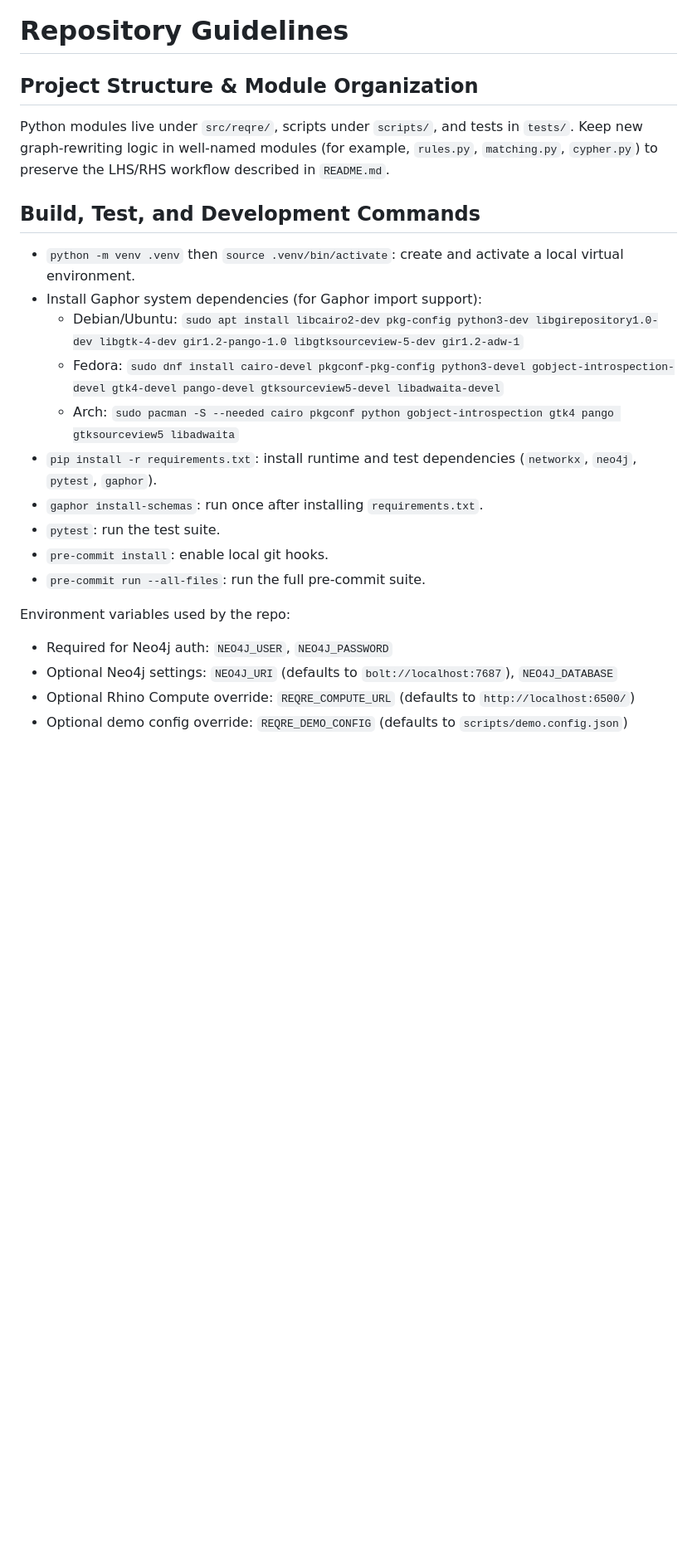
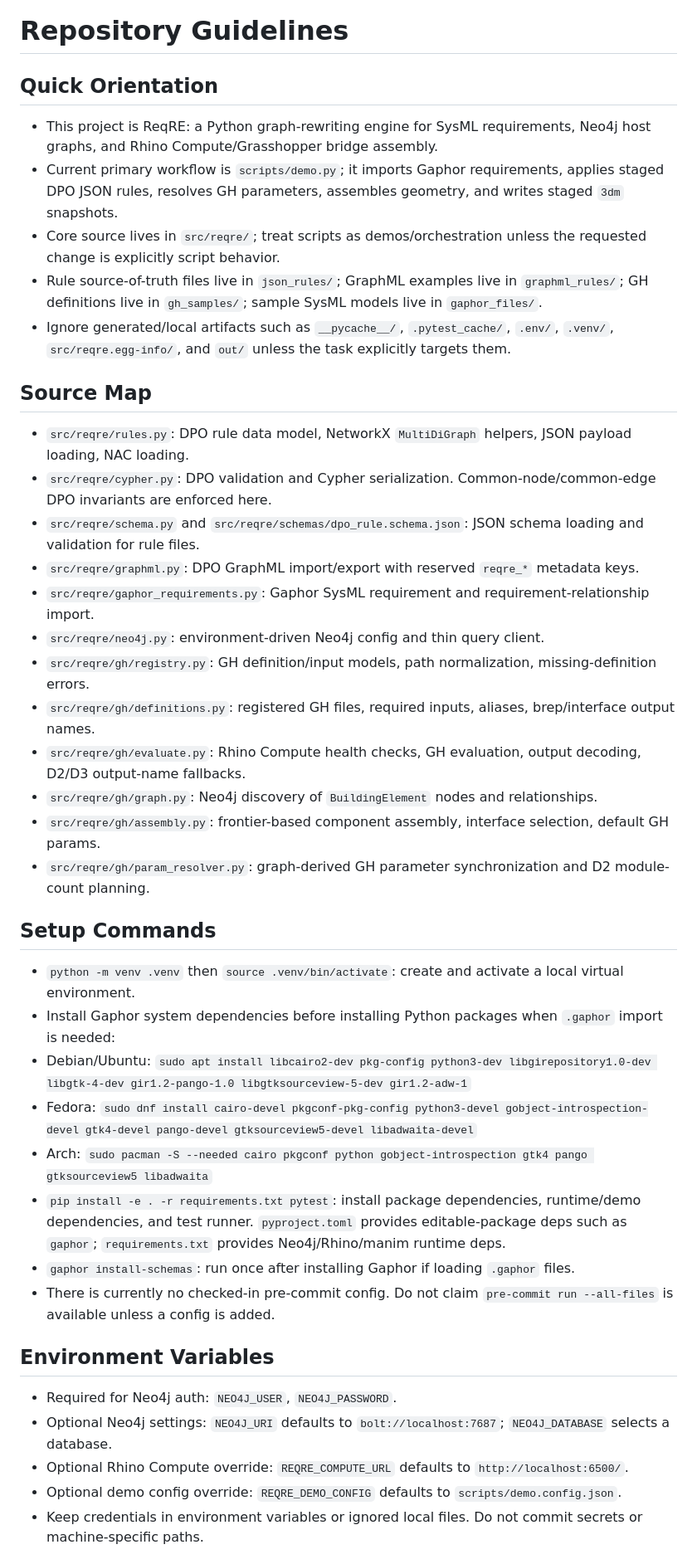
Before and after one commit to Finradon/ReqREATE, a Markdown page: AGENTS.md, the part around one of its changes. Shown at 83% size. Rendered like a GitHub page; blank space fills up the shorter version.

```diff
--- a/AGENTS.md
+++ b/AGENTS.md
@@ -1,23 +1,40 @@
 # Repository Guidelines
 
-## Project Structure & Module Organization
-Python modules live under `src/reqre/`, scripts under `scripts/`, and tests in `tests/`. Keep new graph-rewriting logic in well-named modules (for example, `rules.py`, `matching.py`, `cypher.py`) to preserve the LHS/RHS workflow described in `README.md`.
+## Quick Orientation
+- This project is ReqRE: a Python graph-rewriting engine for SysML requirements, Neo4j host graphs, and Rhino Compute/Grasshopper bridge assembly.
+- Current primary workflow is `scripts/demo.py`; it imports Gaphor requirements, applies staged DPO JSON rules, resolves GH parameters, assembles geometry, and writes staged `3dm` snapshots.
+- Core source lives in `src/reqre/`; treat scripts as demos/orchestration unless the requested change is explicitly script behavior.
+- Rule source-of-truth files live in `json_rules/`; GraphML examples live in `graphml_rules/`; GH definitions live in `gh_samples/`; sample SysML models live in `gaphor_files/`.
+- Ignore generated/local artifacts such as `__pycache__/`, `.pytest_cache/`, `.env/`, `.venv/`, `src/reqre.egg-info/`, and `out/` unless the task explicitly targets them.
 
-## Build, Test, and Development Commands
+## Source Map
+- `src/reqre/rules.py`: DPO rule data model, NetworkX `MultiDiGraph` helpers, JSON payload loading, NAC loading.
+- `src/reqre/cypher.py`: DPO validation and Cypher serialization. Common-node/common-edge DPO invariants are enforced here.
+- `src/reqre/schema.py` and `src/reqre/schemas/dpo_rule.schema.json`: JSON schema loading and validation for rule files.
+- `src/reqre/graphml.py`: DPO GraphML import/export with reserved `reqre_*` metadata keys.
+- `src/reqre/gaphor_requirements.py`: Gaphor SysML requirement and requirement-relationship import.
+- `src/reqre/neo4j.py`: environment-driven Neo4j config and thin query client.
+- `src/reqre/gh/registry.py`: GH definition/input models, path normalization, missing-definition errors.
+- `src/reqre/gh/definitions.py`: registered GH files, required inputs, aliases, brep/interface output names.
+- `src/reqre/gh/evaluate.py`: Rhino Compute health checks, GH evaluation, output decoding, D2/D3 output-name fallbacks.
+- `src/reqre/gh/graph.py`: Neo4j discovery of `BuildingElement` nodes and relationships.
+- `src/reqre/gh/assembly.py`: frontier-based component assembly, interface selection, default GH params.
+- `src/reqre/gh/param_resolver.py`: graph-derived GH parameter synchronization and D2 module-count planning.
+
+## Setup Commands
 - `python -m venv .venv` then `source .venv/bin/activate`: create and activate a local virtual environment.
-- Install Gaphor system dependencies (for Gaphor import support):
-  - Debian/Ubuntu: `sudo apt install libcairo2-dev pkg-config python3-dev libgirepository1.0-dev libgtk-4-dev gir1.2-pango-1.0 libgtksourceview-5-dev gir1.2-adw-1`
-  - Fedora: `sudo dnf install cairo-devel pkgconf-pkg-config python3-devel gobject-introspection-devel gtk4-devel pango-devel gtksourceview5-devel libadwaita-devel`
-  - Arch: `sudo pacman -S --needed cairo pkgconf python gobject-introspection gtk4 pango gtksourceview5 libadwaita`
-- `pip install -r requirements.txt`: install runtime and test dependencies (`networkx`, `neo4j`, `pytest`, `gaphor`).
-- `gaphor install-schemas`: run once after installing `requirements.txt`.
-- `pytest`: run the test suite.
-- `pre-commit install`: enable local git hooks.
-- `pre-commit run --all-files`: run the full pre-commit suite.
+- Install Gaphor system dependencies before installing Python packages when `.gaphor` import is needed:
+- Debian/Ubuntu: `sudo apt install libcairo2-dev pkg-config python3-dev libgirepository1.0-dev libgtk-4-dev gir1.2-pango-1.0 libgtksourceview-5-dev gir1.2-adw-1`
+- Fedora: `sudo dnf install cairo-devel pkgconf-pkg-config python3-devel gobject-introspection-devel gtk4-devel pango-devel gtksourceview5-devel libadwaita-devel`
+- Arch: `sudo pacman -S --needed cairo pkgconf python gobject-introspection gtk4 pango gtksourceview5 libadwaita`
+- `pip install -e . -r requirements.txt pytest`: install package dependencies, runtime/demo dependencies, and test runner. `pyproject.toml` provides editable-package deps such as `gaphor`; `requirements.txt` provides Neo4j/Rhino/manim runtime deps.
+- `gaphor install-schemas`: run once after installing Gaphor if loading `.gaphor` files.
+- There is currently no checked-in pre-commit config. Do not claim `pre-commit run --all-files` is available unless a config is added.
 
-Environment variables used by the repo:
-- Required for Neo4j auth: `NEO4J_USER`, `NEO4J_PASSWORD`
-- Optional Neo4j settings: `NEO4J_URI` (defaults to `bolt://localhost:7687`), `NEO4J_DATABASE`
-- Optional Rhino Compute override: `REQRE_COMPUTE_URL` (defaults to `http://localhost:6500/`)
-- Optional demo config override: `REQRE_DEMO_CONFIG` (defaults to `scripts/demo.config.json`)
+## Environment Variables
+- Required for Neo4j auth: `NEO4J_USER`, `NEO4J_PASSWORD`.
+- Optional Neo4j settings: `NEO4J_URI` defaults to `bolt://localhost:7687`; `NEO4J_DATABASE` selects a database.
+- Optional Rhino Compute override: `REQRE_COMPUTE_URL` defaults to `http://localhost:6500/`.
+- Optional demo config override: `REQRE_DEMO_CONFIG` defaults to `scripts/demo.config.json`.
+- Keep credentials in environment variables or ignored local files. Do not commit secrets or machine-specific paths.
 
```
Also changed, not shown: other parts of AGENTS.md (+66 -56 lines).
